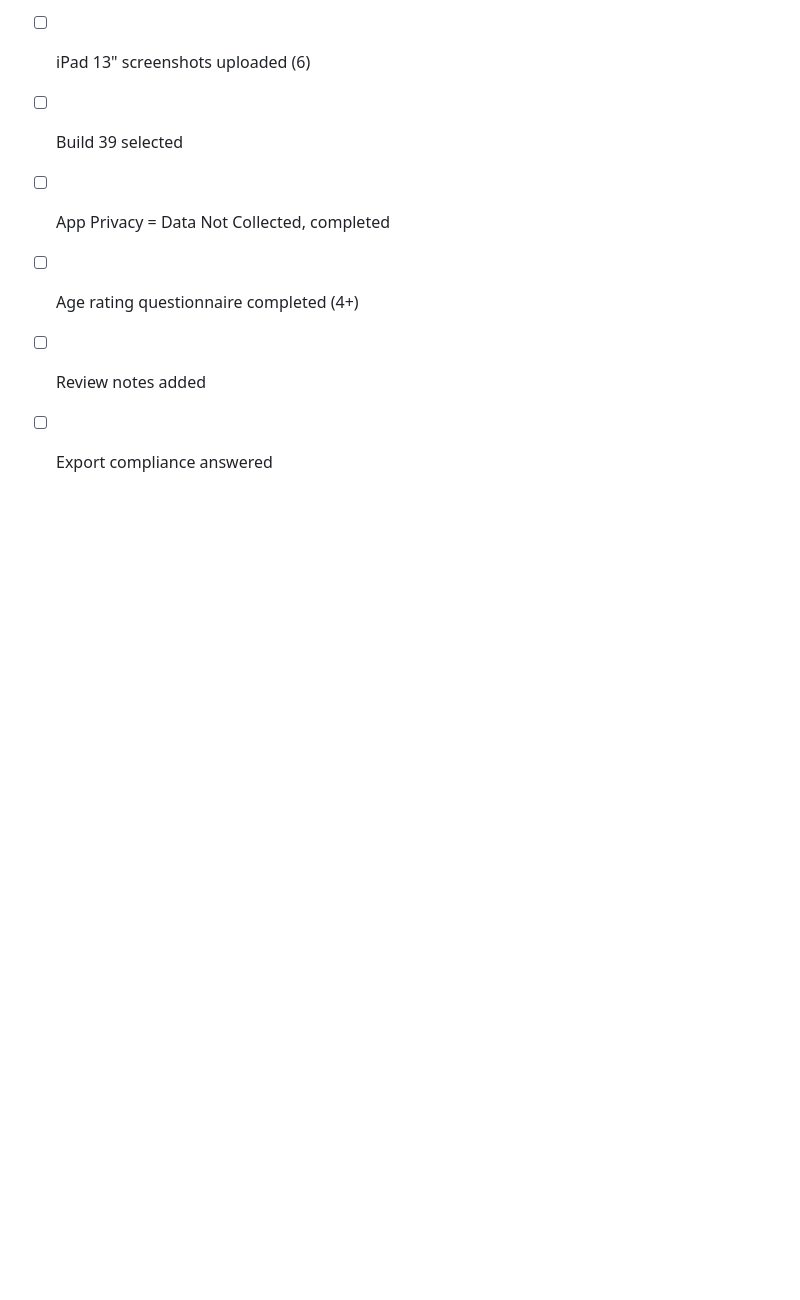
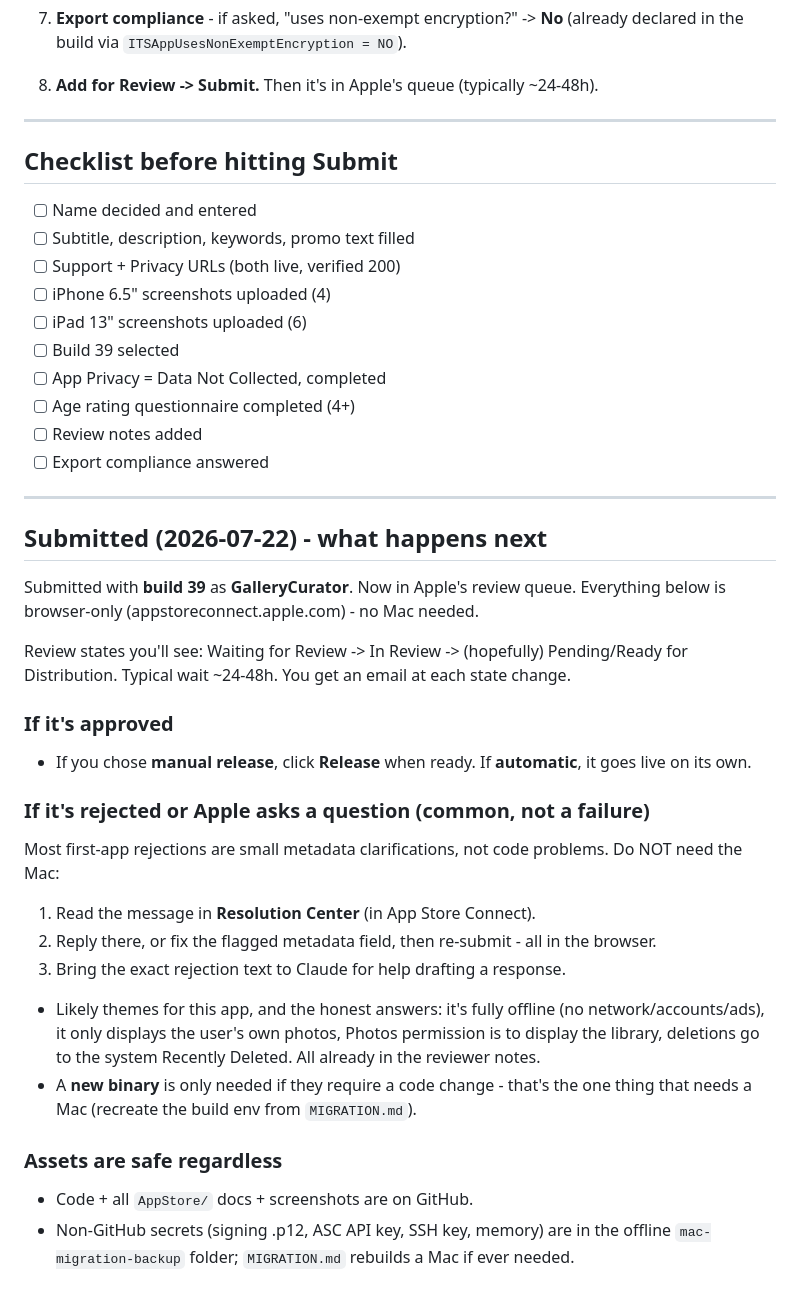
Before and after one commit to rao-anant/MediaCurator-iOS, a Markdown page: AppStore/SUBMISSION.md, the part around the change. GitHub-like rendering; blank space fills up the shorter version.

Commit message:
Milestone: submitted to App Store (build 39, GalleryCurator)
- PORTING_NOTES: SUBMITTED banner + build 30-39 summary
- SUBMISSION.md: post-submission / if-rejected playbook (all browser-based)

Co-Authored-By: Claude Opus 4.8 <noreply@anthropic.com>

```diff
--- a/AppStore/SUBMISSION.md
+++ b/AppStore/SUBMISSION.md
@@ -81,3 +81,33 @@ Whichever you choose, use it consistently in the name field below.
 - [ ] Age rating questionnaire completed (4+)
 - [ ] Review notes added
 - [ ] Export compliance answered
+
+---
+
+## Submitted (2026-07-22) - what happens next
+
+Submitted with **build 39** as **GalleryCurator**. Now in Apple's review queue. Everything below is
+browser-only (appstoreconnect.apple.com) - no Mac needed.
+
+Review states you'll see: Waiting for Review -> In Review -> (hopefully) Pending/Ready for
+Distribution. Typical wait ~24-48h. You get an email at each state change.
+
+### If it's approved
+- If you chose **manual release**, click **Release** when ready. If **automatic**, it goes live on
+  its own.
+
+### If it's rejected or Apple asks a question (common, not a failure)
+Most first-app rejections are small metadata clarifications, not code problems. Do NOT need the Mac:
+1. Read the message in **Resolution Center** (in App Store Connect).
+2. Reply there, or fix the flagged metadata field, then re-submit - all in the browser.
+3. Bring the exact rejection text to Claude for help drafting a response.
+- Likely themes for this app, and the honest answers: it's fully offline (no network/accounts/ads),
+  it only displays the user's own photos, Photos permission is to display the library, deletions go
+  to the system Recently Deleted. All already in the reviewer notes.
+- A **new binary** is only needed if they require a code change - that's the one thing that needs a
+  Mac (recreate the build env from `MIGRATION.md`).
+
+### Assets are safe regardless
+- Code + all `AppStore/` docs + screenshots are on GitHub.
+- Non-GitHub secrets (signing .p12, ASC API key, SSH key, memory) are in the offline
+  `mac-migration-backup` folder; `MIGRATION.md` rebuilds a Mac if ever needed.
```
Also changed, not shown: PORTING_NOTES.md (+11 -1 lines).
